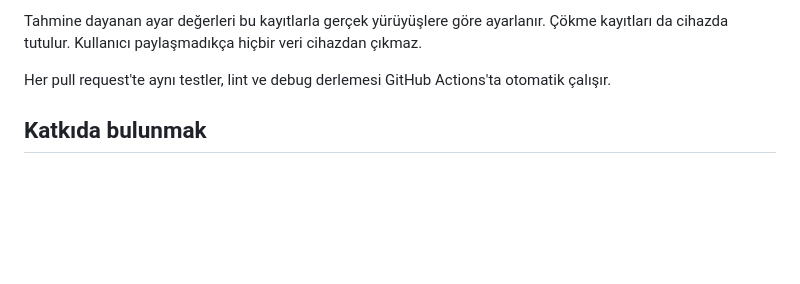
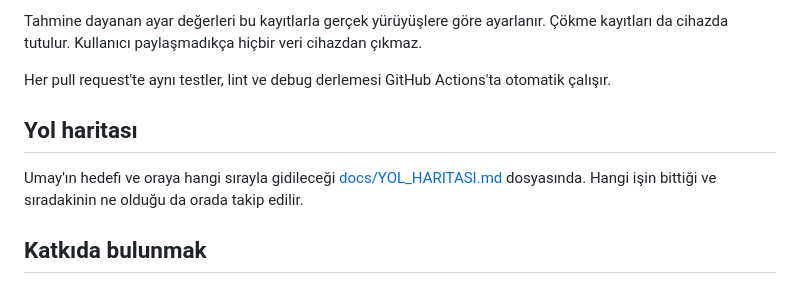
Before and after one commit to bedirhantong/Umay, a Markdown page: README.md, the part around the change. Drawn GitHub-style; blank space fills up the shorter version.

```diff
--- a/README.md
+++ b/README.md
@@ -117,6 +117,11 @@ veri cihazdan çıkmaz.
 Her pull request'te aynı testler, lint ve debug derlemesi GitHub Actions'ta
 otomatik çalışır.
 
+## Yol haritası
+
+Umay'ın hedefi ve oraya hangi sırayla gidileceği [docs/YOL_HARITASI.md](docs/YOL_HARITASI.md)
+dosyasında. Hangi işin bittiği ve sıradakinin ne olduğu da orada takip edilir.
+
 ## Katkıda bulunmak
 
 Hata bildirimleri (issue) ve pull request'ler memnuniyetle karşılanır.
```
Also changed, not shown: docs/YOL_HARITASI.md (added, +262 -0 lines).
